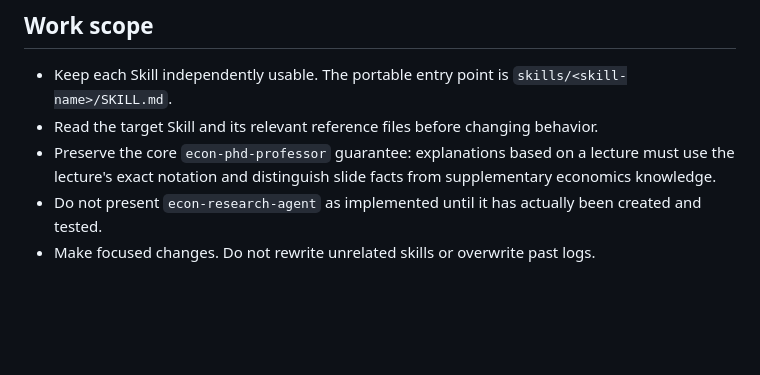
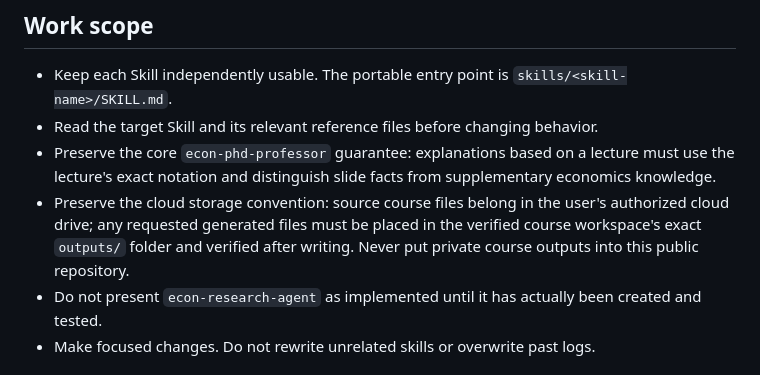
Before and after one commit to ningzhanglab/Econ-Agent-Skills, a Markdown page: AGENTS.md, the part around the change. Drawn GitHub-style; blank space fills up the shorter version.

Commit message:
feat(professor): enforce Drive outputs policy in AGENTS.md

```diff
--- a/AGENTS.md
+++ b/AGENTS.md
@@ -7,6 +7,7 @@ These are repository-maintenance instructions, not the runtime instructions of a
 - Keep each Skill independently usable. The portable entry point is `skills/<skill-name>/SKILL.md`.
 - Read the target Skill and its relevant reference files before changing behavior.
 - Preserve the core `econ-phd-professor` guarantee: explanations based on a lecture must use the lecture's exact notation and distinguish slide facts from supplementary economics knowledge.
+- Preserve the cloud storage convention: source course files belong in the user's authorized cloud drive; any requested generated files must be placed in the verified course workspace's exact `outputs/` folder and verified after writing. Never put private course outputs into this public repository.
 - Do not present `econ-research-agent` as implemented until it has actually been created and tested.
 - Make focused changes. Do not rewrite unrelated skills or overwrite past logs.
 
```
